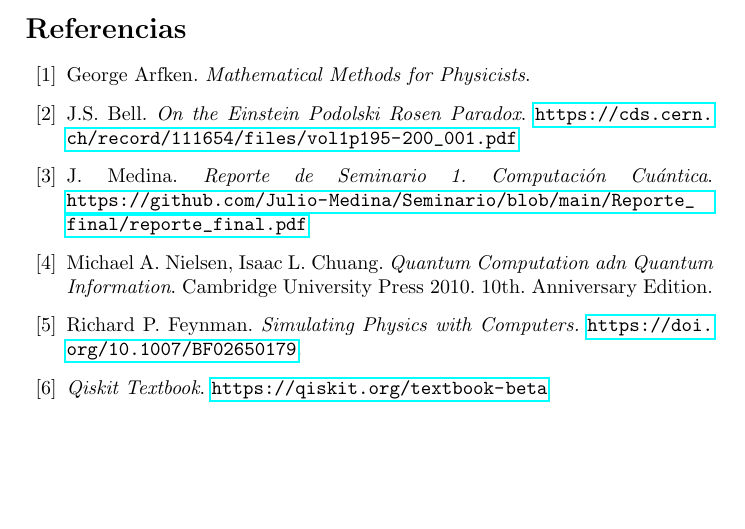
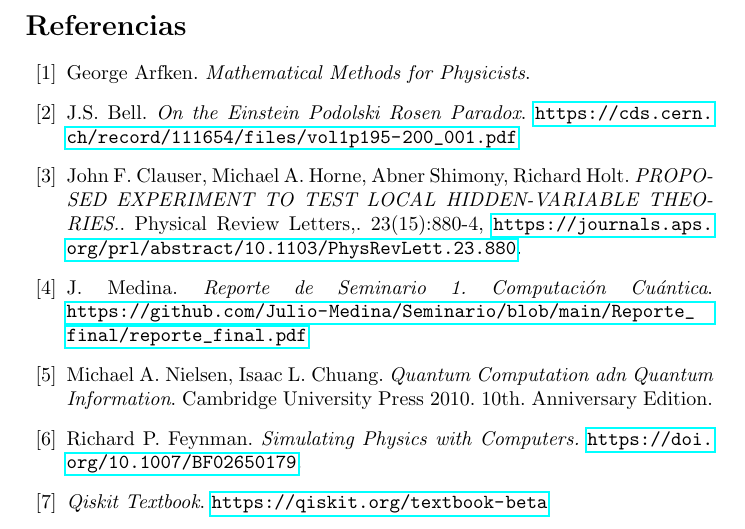
Before and after one commit to Julio-Medina/Bell_inequalities_CHSH, a LaTeX paper (report/Bell_inequalities_CHSH.tex): part of page 1 of 2, cut so that both start at the same text, the shorter picture padded with empty space. Compiled offline with pdfLaTeX.

Commit message:
Updated LaTeX report, added CHSH paper reference.

```diff
--- a/report/Bell_inequalities_CHSH.tex
+++ b/report/Bell_inequalities_CHSH.tex
@@ -55,6 +55,8 @@
 
 \bibitem{Bell} J.S. Bell. \textit{On the Einstein Podolski Rosen Paradox}. \url{https://cds.cern.ch/record/111654/files/vol1p195-200_001.pdf}
 
+\bibitem{Clauser} John F. Clauser, Michael A. Horne, Abner Shimony, Richard Holt. \textit{PROPOSED EXPERIMENT TO TEST LOCAL HIDDEN-VARIABLE THEORIES.}. Physical Review Letters,. 23(15):880-4, \url{https://journals.aps.org/prl/abstract/10.1103/PhysRevLett.23.880}.
+
 \bibitem{Medina} J. Medina. \textit{Reporte de Seminario 1. Computación Cuántica}. \url{https://github.com/Julio-Medina/Seminario/blob/main/Reporte_final/reporte_final.pdf}
 
 \bibitem{Nielsen} Michael A. Nielsen, Isaac L. Chuang. \textit{Quantum Computation adn Quantum Information}. Cambridge University Press 2010. 10th. Anniversary Edition.
```
Also changed, not shown: report/Bell_inequalities_CHSH.pdf, 3 other files.
